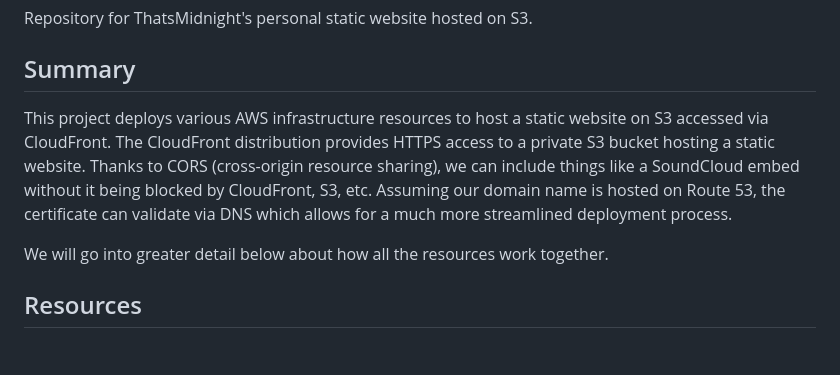
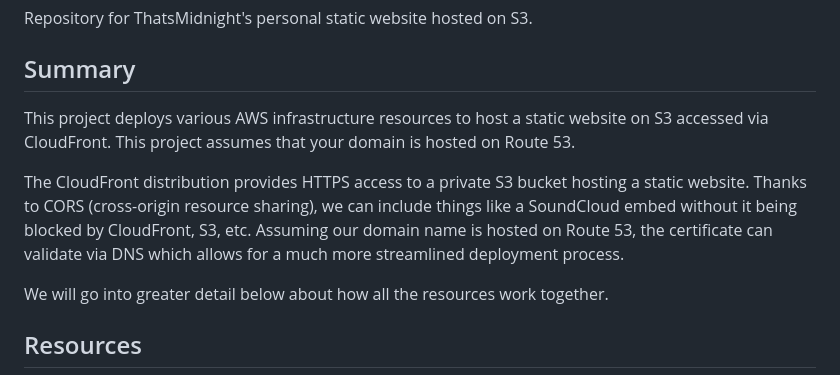
Before and after one commit to thatsmidnight/thatsmidnightdotcom, a Markdown page: README.md, the part around the change. Drawn GitHub-style; blank space fills up the shorter version.

Commit message:
Add assumption and break up summary

```diff
--- a/README.md
+++ b/README.md
@@ -4,7 +4,9 @@ Repository for ThatsMidnight's personal static website hosted on S3.
 
 ## Summary
 
-This project deploys various AWS infrastructure resources to host a static website on S3 accessed via CloudFront. The CloudFront distribution provides HTTPS access to a private S3 bucket hosting a static website. Thanks to CORS (cross-origin resource sharing), we can include things like a SoundCloud embed without it being blocked by CloudFront, S3, etc. Assuming our domain name is hosted on Route 53, the certificate can validate via DNS which allows for a much more streamlined deployment process.
+This project deploys various AWS infrastructure resources to host a static website on S3 accessed via CloudFront. This project assumes that your domain is hosted on Route 53.
+
+The CloudFront distribution provides HTTPS access to a private S3 bucket hosting a static website. Thanks to CORS (cross-origin resource sharing), we can include things like a SoundCloud embed without it being blocked by CloudFront, S3, etc. Assuming our domain name is hosted on Route 53, the certificate can validate via DNS which allows for a much more streamlined deployment process.
 
 We will go into greater detail below about how all the resources work together.
 
```
